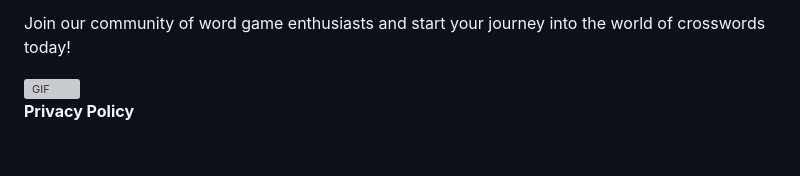
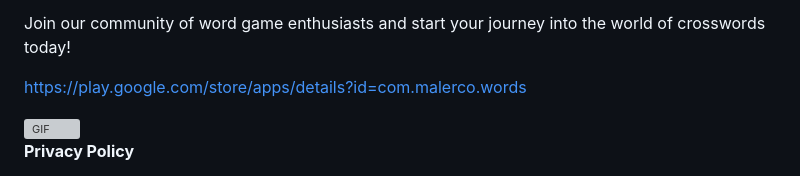
Before and after one commit to malerco/WordWiz, a Markdown page: README.md, the part around the change. GitHub-like rendering; blank space fills up the shorter version; grey boxes are pictures that could not be loaded.

```diff
--- a/README.md
+++ b/README.md
@@ -10,6 +10,8 @@ Features:
 - Generate new puzzles: don't like the current crossword or letter set? Generate a new one with no hassle!
 
 Join our community of word game enthusiasts and start your journey into the world of crosswords today!
+
+https://play.google.com/store/apps/details?id=com.malerco.words
 
 <img src="./words.gif" alt="GIF" height="700">
 
```
